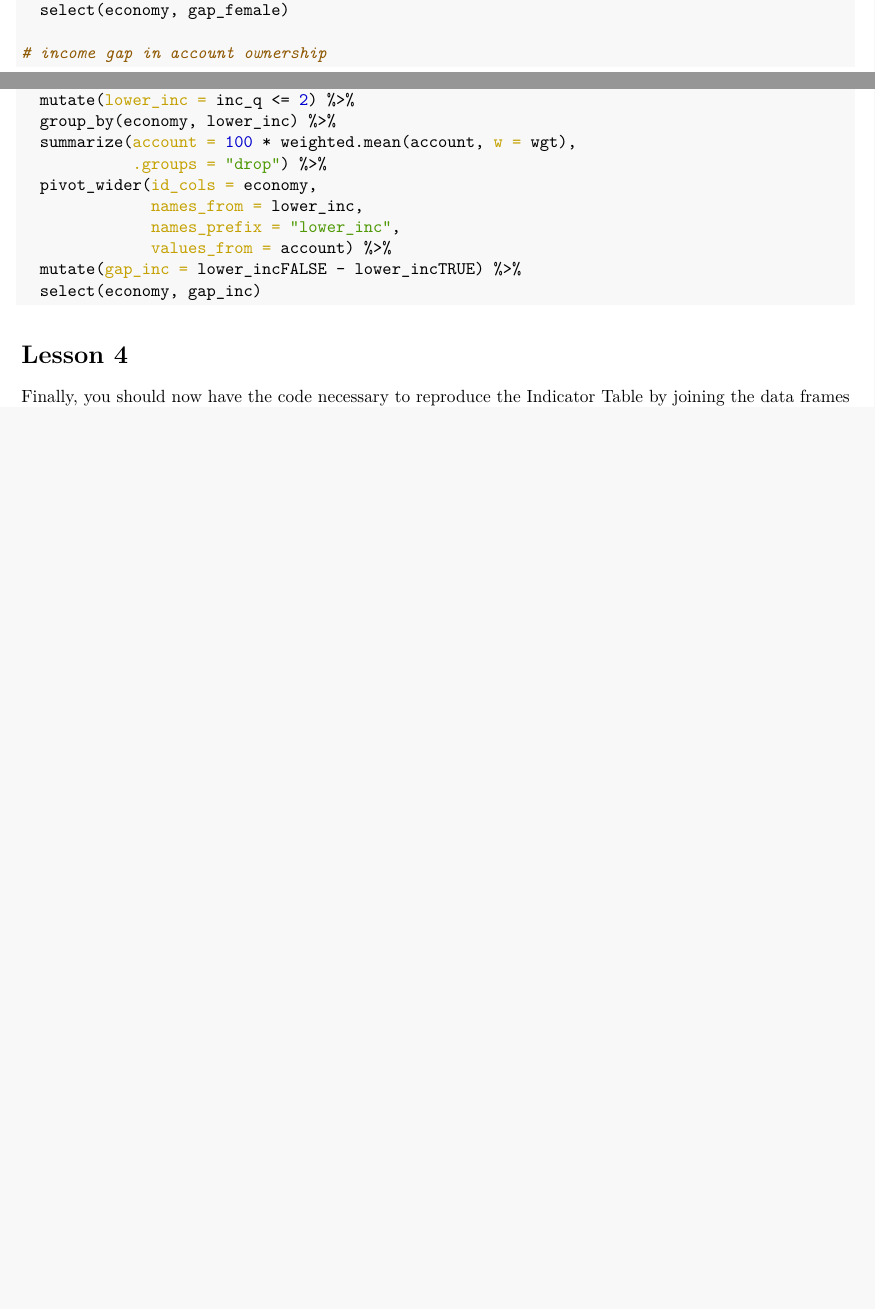
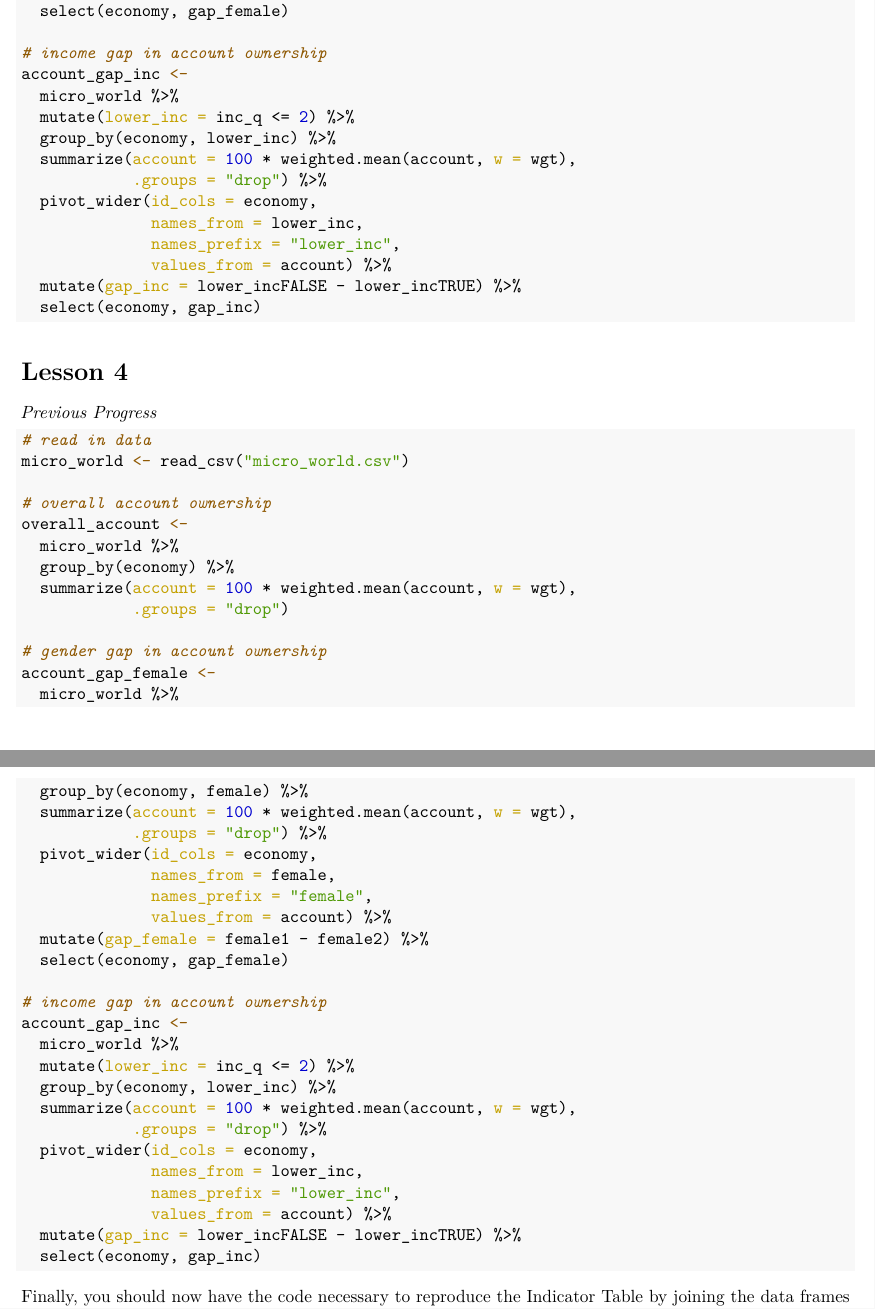
Before and after one commit to psboonstra/IndependentGuides, an R Markdown document (IndicatorTable/02PostQuizReading.Rmd): two parts of pages 1 and 2 of 3 before the commit and two parts of pages 2 and 3 of 4 after it, joined at a grey line, cut so that both start at the same text, the shorter picture padded with empty space. The pictures show the output file IndicatorTable/02PostQuizReading.pdf that the author committed with the source.

Commit message:
update document w/ cumulative code chunks

````diff
--- a/IndicatorTable/02PostQuizReading.Rmd
+++ b/IndicatorTable/02PostQuizReading.Rmd
@@ -75,6 +104,47 @@ account_gap_inc <-
 ```
 
 # Lesson 4
+
+*Previous Progress*
+
+```{r, message = FALSE}
+# read in data
+micro_world <- read_csv("micro_world.csv")
+
+# overall account ownership
+overall_account <-
+  micro_world %>%
+  group_by(economy) %>%
+  summarize(account = 100 * weighted.mean(account, w = wgt),
+            .groups = "drop")
+
+# gender gap in account ownership
+account_gap_female <-
+  micro_world %>%
+  group_by(economy, female) %>%
+  summarize(account = 100 * weighted.mean(account, w = wgt),
+            .groups = "drop") %>%
+  pivot_wider(id_cols = economy,
+              names_from = female,
+              names_prefix = "female",
+              values_from = account) %>%
+  mutate(gap_female = female1 - female2) %>%
+  select(economy, gap_female)
+
+# income gap in account ownership
+account_gap_inc <-
+  micro_world %>%
+  mutate(lower_inc = inc_q <= 2) %>%
+  group_by(economy, lower_inc) %>%
+  summarize(account = 100 * weighted.mean(account, w = wgt),
+            .groups = "drop") %>%
+  pivot_wider(id_cols = economy,
+              names_from = lower_inc,
+              names_prefix = "lower_inc",
+              values_from = account) %>%
+  mutate(gap_inc = lower_incFALSE - lower_incTRUE) %>%
+  select(economy, gap_inc)
+```
 
 Finally, you should now have the code necessary to reproduce the Indicator Table
 by joining the data frames that you've created in the two previous assessments.
````
Also changed, not shown: IndicatorTable/02PostQuizReading.pdf, IndicatorTable/02PostQuizReading.Rmd (29 more changed lines).
